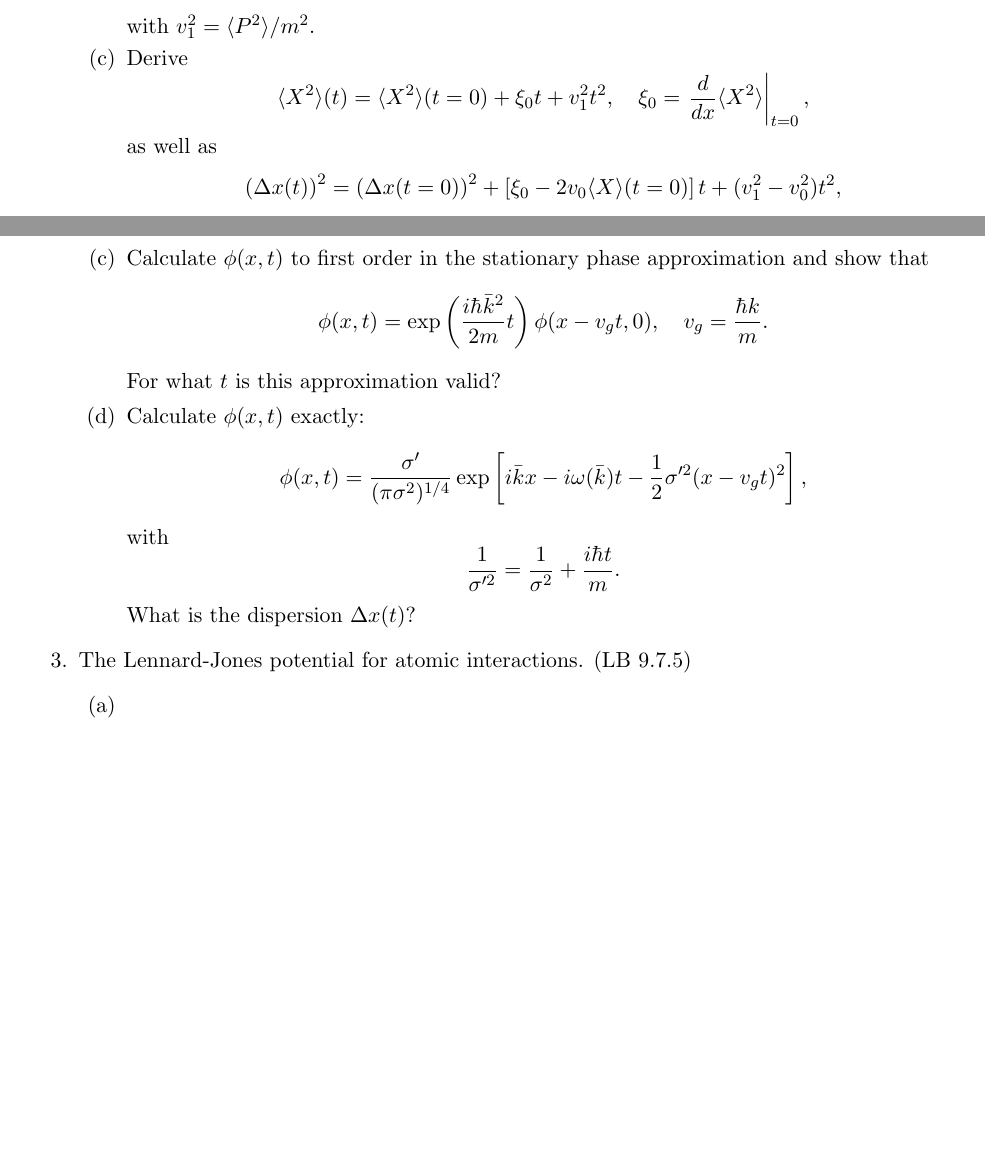
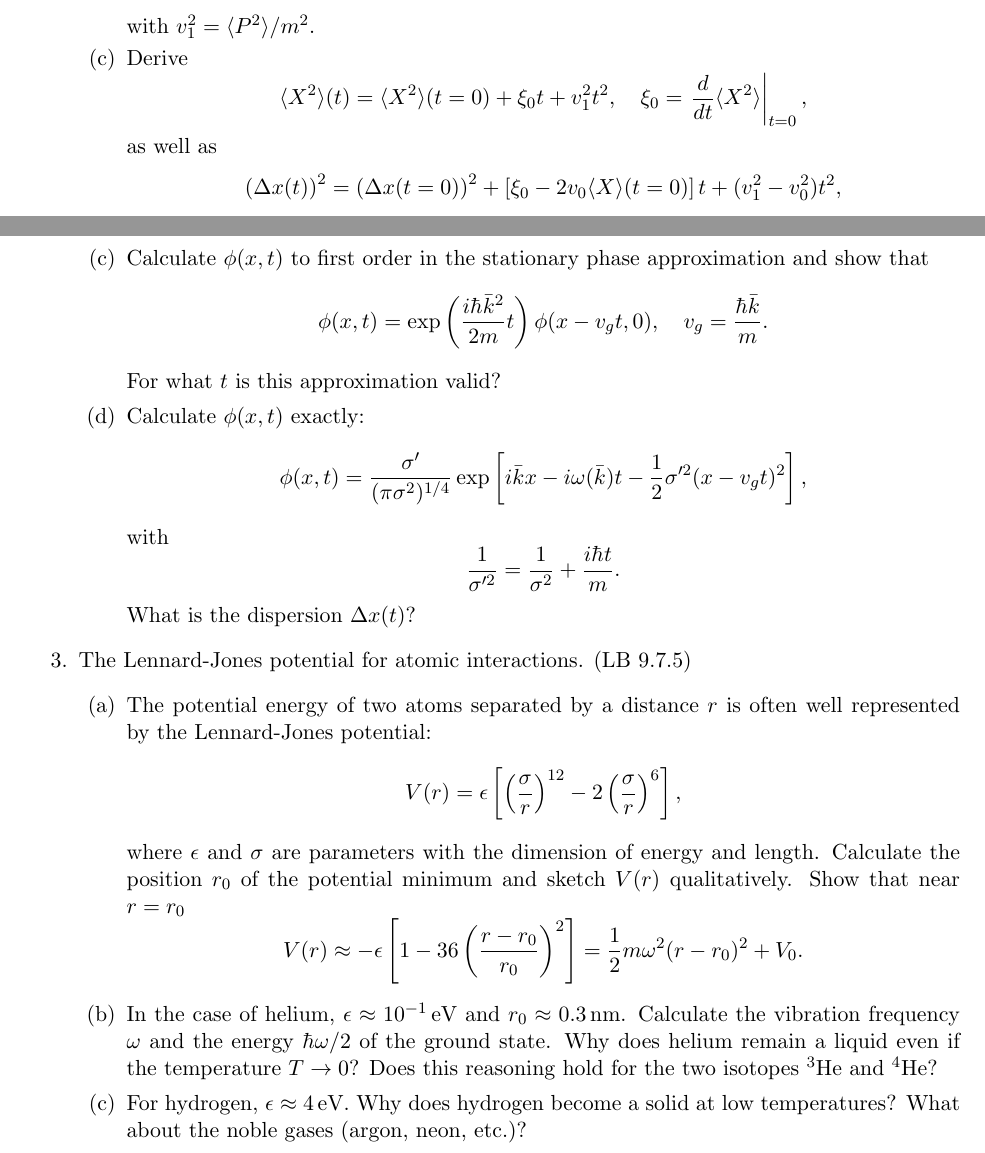
Before and after one commit to wdconinc/graduate_quantum_mechanics, a LaTeX problem sheet (homework/homework06.tex): two parts of pages 1 and 2 of 2, joined at a grey line, cut so that both start at the same text, the shorter picture padded with empty space. Compiled offline with pdfLaTeX.

Commit message:
Homework 06

```diff
--- a/homework/homework06.tex
+++ b/homework/homework06.tex
@@ -31,7 +31,7 @@ All of the following questions are Category C assignment questions; you are welc
     $$ \frac{d^2}{dt^2} \langle X^2 \rangle(t) = \frac{2}{m^2} \langle P^2 \rangle = 2 v_1^2 = \mbox{const}, $$
     with $v_1^2 = \langle P^2 \rangle / m^2$.
     \item Derive
-    $$ \langle X^2 \rangle(t) = \langle X^2 \rangle(t = 0) + \xi_0 t + v_1^2 t^2, \quad \xi_0 = \left. \frac{d}{dx} \langle X^2 \rangle\right|_{t = 0}, $$
+    $$ \langle X^2 \rangle(t) = \langle X^2 \rangle(t = 0) + \xi_0 t + v_1^2 t^2, \quad \xi_0 = \left. \frac{d}{dt} \langle X^2 \rangle\right|_{t = 0}, $$
     as well as
     $$ \left(\Delta x(t)\right)^2 = \left(\Delta x(t = 0)\right)^2 + \left[ \xi_0 - 2 v_0 \langle X \rangle (t = 0) \right] t + (v_1^2 - v_0^2) t^2, $$
     with $v_0 = \langle P \rangle / m = \mbox{const}$.
@@ -45,7 +45,7 @@ All of the following questions are Category C assignment questions; you are welc
     $$ \phi(x,t = 0) = \frac{\sigma}{(\pi \sigma^2)^{1/4}} \exp \left[ i \bar{k} x - \frac{1}{2} \sigma^2 x^2 \right]. $$
     What is the dispersion $\Delta x(t = 0)$? Show that this satisfies the Heisenberg inequality for $x$ and $k$.
     \item Calculate $\phi(x,t)$ to first order in the stationary phase approximation and show that
-    $$ \phi(x,t) = \exp\left( \frac{i\hbar\bar{k}^2}{2m} t \right) \phi(x - v_g t, 0), \quad v_g = \frac{\hbar k}{m}.$$
+    $$ \phi(x,t) = \exp\left( \frac{i\hbar\bar{k}^2}{2m} t \right) \phi(x - v_g t, 0), \quad v_g = \frac{\hbar \bar{k}}{m}.$$
     For what $t$ is this approximation valid?
     \item Calculate $\phi(x,t)$ exactly:
     $$ \phi(x,t) = \frac{\sigma'}{(\pi \sigma^2)^{1/4}} \exp \left[ i \bar{k} x - i \omega(\bar{k}) t - \frac{1}{2} \sigma'^2 (x - v_g t)^2 \right], $$
@@ -55,7 +55,12 @@ All of the following questions are Category C assignment questions; you are welc
   \end{enumerate}
   \item The Lennard-Jones potential for atomic interactions. (LB 9.7.5)
   \begin{enumerate}
-    \item
+    \item The potential energy of two atoms separated by a distance $r$ is often well represented by the Lennard-Jones potential:
+    $$ V(r) = \epsilon \left[ \left( \frac{\sigma}{r} \right)^{12} - 2 \left( \frac{\sigma}{r} \right)^{6} \right], $$
+    where $\epsilon$ and $\sigma$ are parameters with the dimension of energy and length. Calculate the position $r_0$ of the potential minimum and sketch $V(r)$ qualitatively. Show that near $r = r_0$
+    $$ V(r) \approx - \epsilon \left[ 1 - 36 \left( \frac{r - r_0}{r_0} \right)^2 \right] = \frac{1}{2} m \omega^2 (r - r_0)^2 + V_0. $$
+    \item In the case of helium, $\epsilon \approx 10^{-1}$\,eV and $r_0 \approx 0.3$\,nm. Calculate the vibration frequency $\omega$ and the energy $\hbar \omega/2$ of the ground state. Why does helium remain a liquid even if the temperature $T \to 0$? Does this reasoning hold for the two isotopes $^3$He and $^4$He?
+    \item For hydrogen, $\epsilon \approx 4$\,eV. Why does hydrogen become a solid at low temperatures? What about the noble gases (argon, neon, etc.)?
   \end{enumerate}
 \end{enumerate}
 
```
